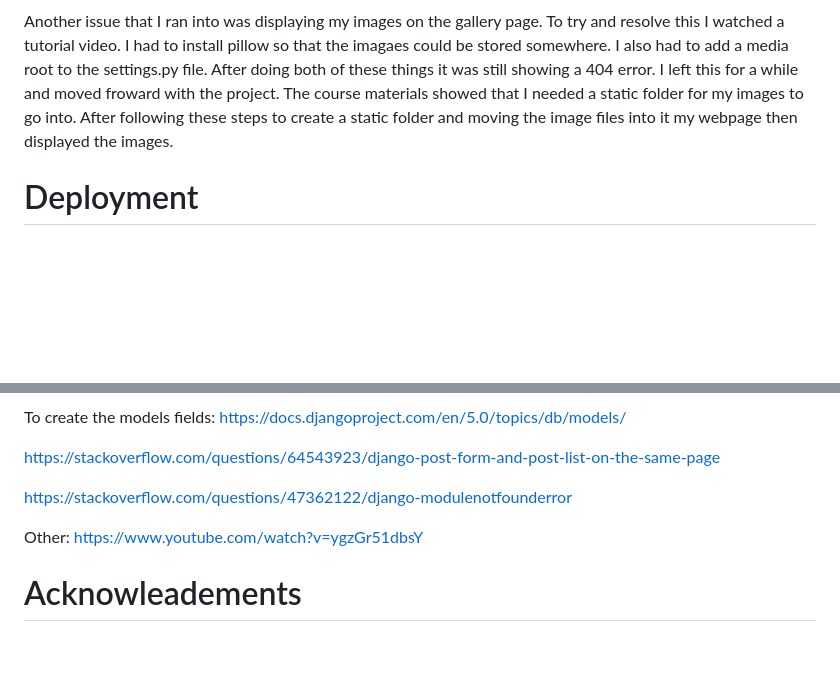
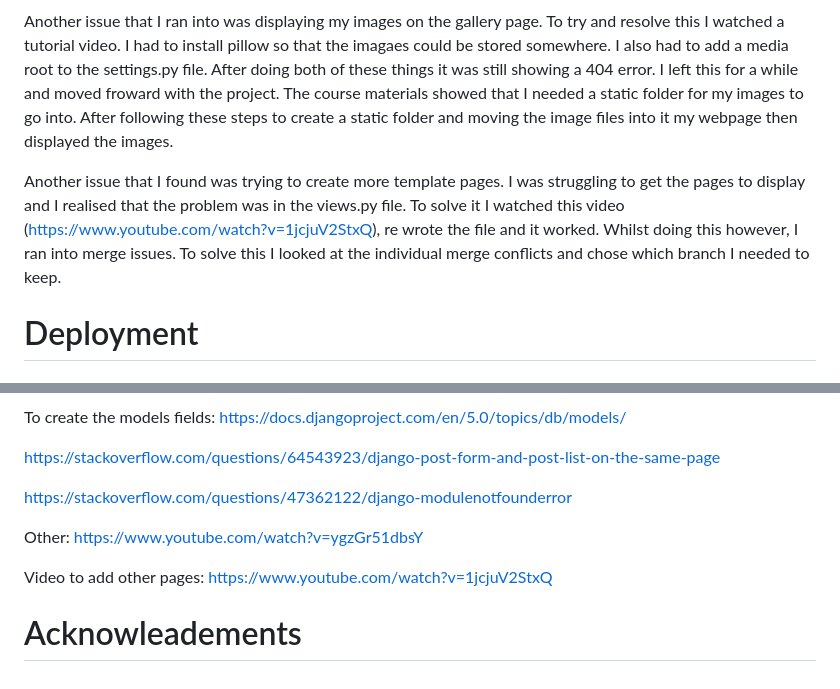
Before and after one commit to Lydiajoy97/Cosy-Craft-Club, a Markdown page: README.md, 2 parts joined by grey strips. Drawn GitHub-style; blank space fills up the shorter version.

```diff
--- a/README.md
+++ b/README.md
@@ -56,6 +56,9 @@ As well as the model fields I changed the url paths as the app names had changed
 
 Another issue that I ran into was displaying my images on the gallery page. To try and resolve this I watched a tutorial video. I had to install pillow so that the imagaes could be stored somewhere. I also had to add a media root to the settings.py file. After doing both of these things it was still showing a 404 error. I left this for a while and moved froward with the project. The course materials showed that I needed a static folder for my images to go into. After following these steps to create a static folder and moving the image files into it my webpage then displayed the images.
 
+Another issue that I found was trying to create more template pages. I was struggling to get the pages to display and I realised that the problem was in the views.py file. To solve it I watched this video (https://www.youtube.com/watch?v=1jcjuV2StxQ), re wrote the file and it worked.
+Whilst doing this however, I ran into merge issues. To solve this I looked at the individual merge conflicts and chose which branch I needed to keep.
+
 # Deployment
 
 # Credits
@@ -88,4 +91,7 @@ https://stackoverflow.com/questions/47362122/django-modulenotfounderror
 Other:
 https://www.youtube.com/watch?v=ygzGr51dbsY
 
+Video to add other pages:
+https://www.youtube.com/watch?v=1jcjuV2StxQ
+
 # Acknowleadements
```
